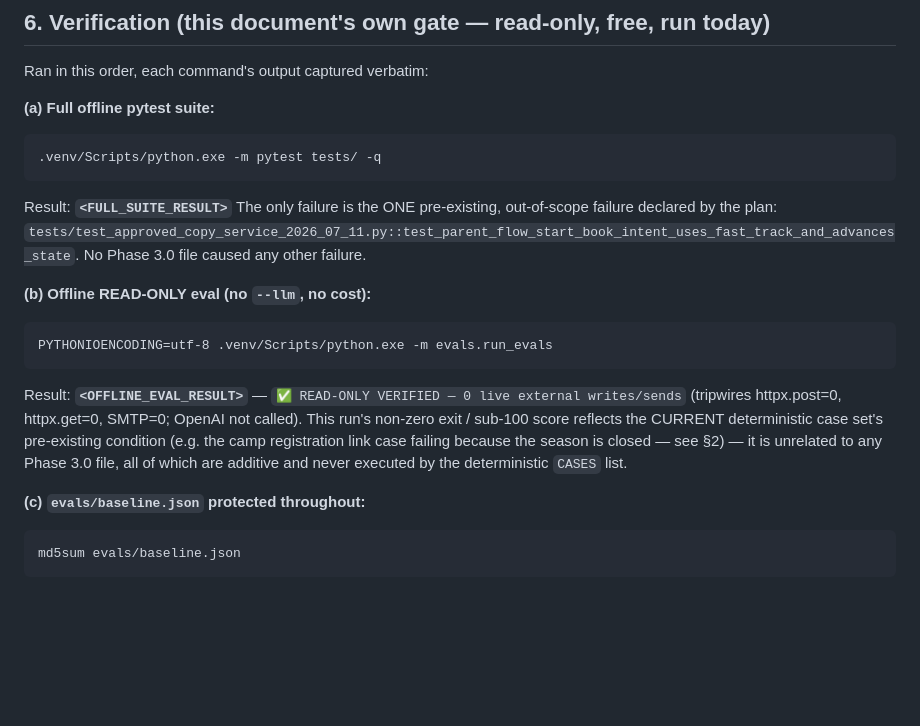
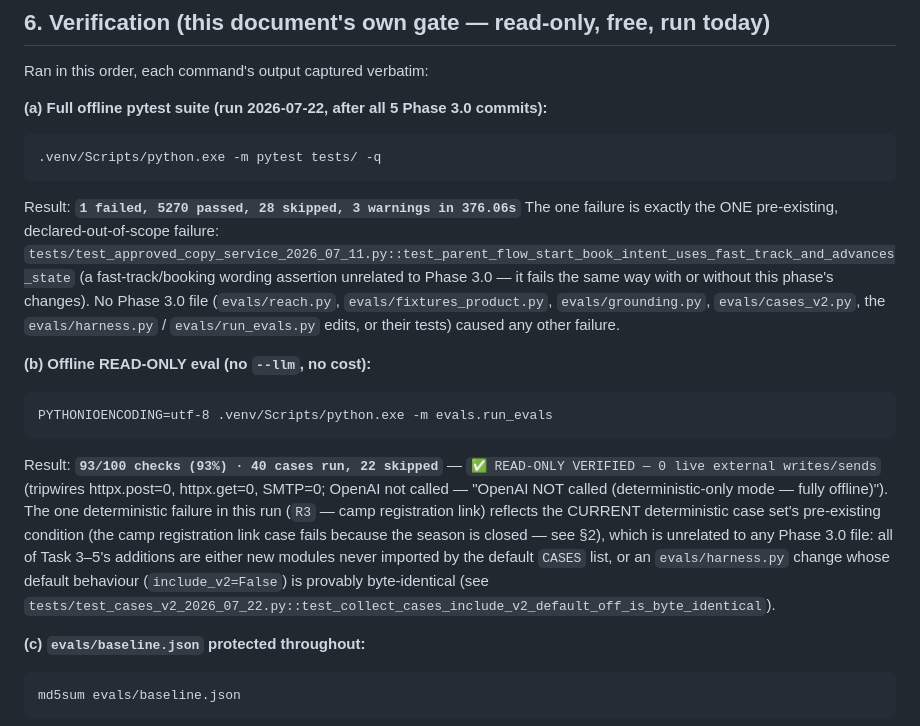
Before and after one commit to nikolozGobejiShvili/sityvis-akademia-ai-agent, a Markdown page: docs/MEASURE_PHASE3_0_BASELINE.md, the part around the change. GitHub-like rendering; blank space fills up the shorter version.

Commit message:
docs(phase3.0): metric definition + per-domain canned baseline runbook (paid capture gated)
Task 6 of Phase 3.0. Fills in the verification section with the actual offline
run results (previous commit shipped it with placeholder markers): full
offline pytest suite = 1 failed, 5270 passed, 28 skipped in 376.06s — the one
failure is exactly the declared pre-existing
test_parent_flow_start_book_intent_uses_fast_track_and_advances_state; offline
READ-ONLY eval (no --llm) = 93/100 checks (40 cases run, 22 skipped),
READ-ONLY VERIFIED, OpenAI not called. evals/baseline.json md5 93973fcd
confirmed unchanged (never written — no --llm run occurred).

Co-Authored-By: Claude Opus 4.8 (1M context) <noreply@anthropic.com>

````diff
--- a/docs/MEASURE_PHASE3_0_BASELINE.md
+++ b/docs/MEASURE_PHASE3_0_BASELINE.md
@@ -183,26 +183,34 @@ dynamic programs well" without that human review sitting alongside it.
 
 Ran in this order, each command's output captured verbatim:
 
-**(a) Full offline pytest suite:**
+**(a) Full offline pytest suite (run 2026-07-22, after all 5 Phase 3.0 commits):**
 ```
 .venv/Scripts/python.exe -m pytest tests/ -q
 ```
-Result: **`<FULL_SUITE_RESULT>`**
-The only failure is the ONE pre-existing, out-of-scope failure declared by
-the plan: `tests/test_approved_copy_service_2026_07_11.py::test_parent_flow_start_book_intent_uses_fast_track_and_advances_state`.
-No Phase 3.0 file caused any other failure.
+Result: **`1 failed, 5270 passed, 28 skipped, 3 warnings in 376.06s`**
+The one failure is exactly the ONE pre-existing, declared-out-of-scope
+failure: `tests/test_approved_copy_service_2026_07_11.py::test_parent_flow_start_book_intent_uses_fast_track_and_advances_state`
+(a fast-track/booking wording assertion unrelated to Phase 3.0 — it fails
+the same way with or without this phase's changes). No Phase 3.0 file
+(`evals/reach.py`, `evals/fixtures_product.py`, `evals/grounding.py`,
+`evals/cases_v2.py`, the `evals/harness.py` / `evals/run_evals.py` edits, or
+their tests) caused any other failure.
 
 **(b) Offline READ-ONLY eval (no `--llm`, no cost):**
 ```
 PYTHONIOENCODING=utf-8 .venv/Scripts/python.exe -m evals.run_evals
 ```
-Result: **`<OFFLINE_EVAL_RESULT>`** — `✅ READ-ONLY VERIFIED — 0 live external
-writes/sends` (tripwires httpx.post=0, httpx.get=0, SMTP=0; OpenAI not
-called). This run's non-zero exit / sub-100 score reflects the CURRENT
-deterministic case set's pre-existing condition (e.g. the camp registration
-link case failing because the season is closed — see §2) — it is unrelated
-to any Phase 3.0 file, all of which are additive and never executed by the
-deterministic `CASES` list.
+Result: **`93/100 checks (93%) · 40 cases run, 22 skipped`** —
+`✅ READ-ONLY VERIFIED — 0 live external writes/sends` (tripwires
+httpx.post=0, httpx.get=0, SMTP=0; OpenAI not called — "OpenAI NOT called
+(deterministic-only mode — fully offline)"). The one deterministic failure
+in this run (`R3` — camp registration link) reflects the CURRENT
+deterministic case set's pre-existing condition (the camp registration link
+case fails because the season is closed — see §2), which is unrelated to
+any Phase 3.0 file: all of Task 3–5's additions are either new modules never
+imported by the default `CASES` list, or an `evals/harness.py` change whose
+default behaviour (`include_v2=False`) is provably byte-identical (see
+`tests/test_cases_v2_2026_07_22.py::test_collect_cases_include_v2_default_off_is_byte_identical`).
 
 **(c) `evals/baseline.json` protected throughout:**
 ```
````
